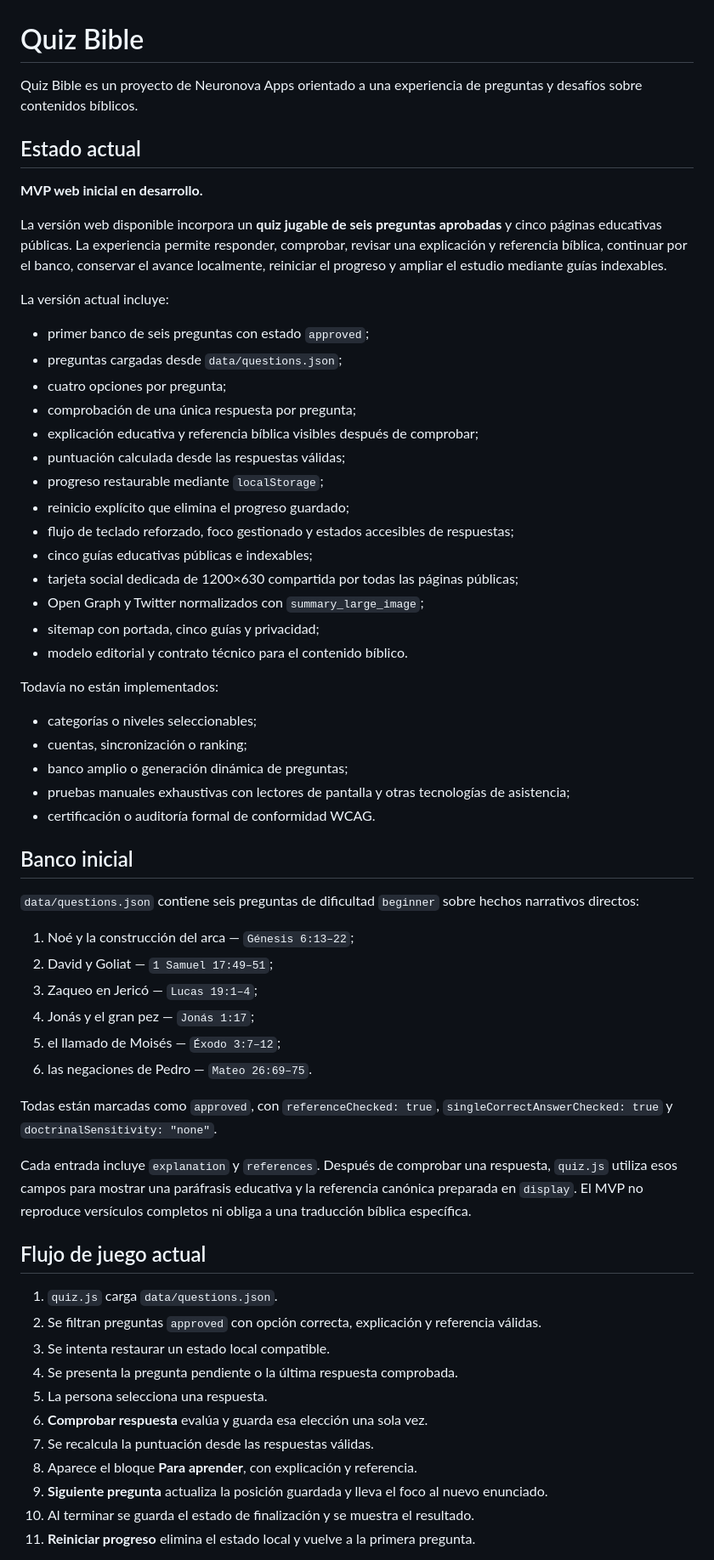
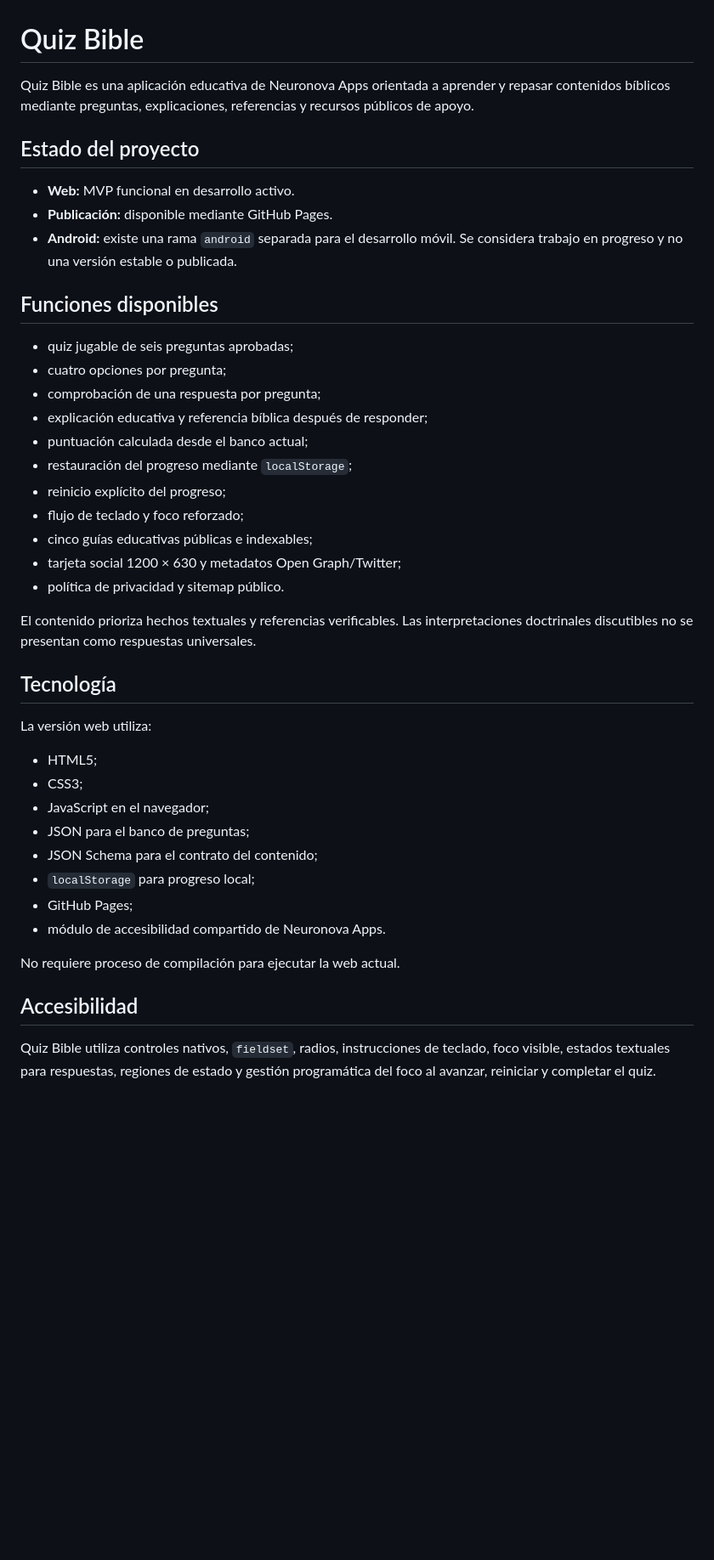
Before and after one commit to neuronova-apps/quiz-bible, a Markdown page: README.md, the part around one of its changes. Shown at 85% size. Rendered like a GitHub page; blank space fills up the shorter version.

Commit message:
docs: unificar README con plantilla Neuronova

```diff
--- a/README.md
+++ b/README.md
@@ -1,64 +1,45 @@
 # Quiz Bible
 
-Quiz Bible es un proyecto de Neuronova Apps orientado a una experiencia de preguntas y desafíos sobre contenidos bíblicos.
+Quiz Bible es una aplicación educativa de Neuronova Apps orientada a aprender y repasar contenidos bíblicos mediante preguntas, explicaciones, referencias y recursos públicos de apoyo.
 
-## Estado actual
+## Estado del proyecto
 
-**MVP web inicial en desarrollo.**
+- **Web:** MVP funcional en desarrollo activo.
+- **Publicación:** disponible mediante GitHub Pages.
+- **Android:** existe una rama `android` separada para el desarrollo móvil. Se considera trabajo en progreso y no una versión estable o publicada.
 
-La versión web disponible incorpora un **quiz jugable de seis preguntas aprobadas** y cinco páginas educativas públicas. La experiencia permite responder, comprobar, revisar una explicación y referencia bíblica, continuar por el banco, conservar el avance localmente, reiniciar el progreso y ampliar el estudio mediante guías indexables.
+## Funciones disponibles
 
-La versión actual incluye:
+- quiz jugable de seis preguntas aprobadas;
+- cuatro opciones por pregunta;
+- comprobación de una respuesta por pregunta;
+- explicación educativa y referencia bíblica después de responder;
+- puntuación calculada desde el banco actual;
+- restauración del progreso mediante `localStorage`;
+- reinicio explícito del progreso;
+- flujo de teclado y foco reforzado;
+- cinco guías educativas públicas e indexables;
+- tarjeta social 1200 × 630 y metadatos Open Graph/Twitter;
+- política de privacidad y sitemap público.
 
-- primer banco de seis preguntas con estado `approved`;
-- preguntas cargadas desde `data/questions.json`;
-- cuatro opciones por pregunta;
-- comprobación de una única respuesta por pregunta;
-- explicación educativa y referencia bíblica visibles después de comprobar;
-- puntuación calculada desde las respuestas válidas;
-- progreso restaurable mediante `localStorage`;
-- reinicio explícito que elimina el progreso guardado;
-- flujo de teclado reforzado, foco gestionado y estados accesibles de respuestas;
-- cinco guías educativas públicas e indexables;
-- tarjeta social dedicada de 1200×630 compartida por todas las páginas públicas;
-- Open Graph y Twitter normalizados con `summary_large_image`;
-- sitemap con portada, cinco guías y privacidad;
-- modelo editorial y contrato técnico para el contenido bíblico.
+El contenido prioriza hechos textuales y referencias verificables. Las interpretaciones doctrinales discutibles no se presentan como respuestas universales.
 
-Todavía no están implementados:
+## Tecnología
 
-- categorías o niveles seleccionables;
-- cuentas, sincronización o ranking;
-- banco amplio o generación dinámica de preguntas;
-- pruebas manuales exhaustivas con lectores de pantalla y otras tecnologías de asistencia;
-- certificación o auditoría formal de conformidad WCAG.
+La versión web utiliza:
 
-## Banco inicial
+- HTML5;
+- CSS3;
+- JavaScript en el navegador;
+- JSON para el banco de preguntas;
+- JSON Schema para el contrato del contenido;
+- `localStorage` para progreso local;
+- GitHub Pages;
+- módulo de accesibilidad compartido de Neuronova Apps.
 
-`data/questions.json` contiene seis preguntas de dificultad `beginner` sobre hechos narrativos directos:
+No requiere proceso de compilación para ejecutar la web actual.
 
-1. Noé y la construcción del arca — `Génesis 6:13–22`;
-2. David y Goliat — `1 Samuel 17:49–51`;
-3. Zaqueo en Jericó — `Lucas 19:1–4`;
-4. Jonás y el gran pez — `Jonás 1:17`;
-5. el llamado de Moisés — `Éxodo 3:7–12`;
-6. las negaciones de Pedro — `Mateo 26:69–75`.
+## Accesibilidad
 
-Todas están marcadas como `approved`, con `referenceChecked: true`, `singleCorrectAnswerChecked: true` y `doctrinalSensitivity: "none"`.
+Quiz Bible utiliza controles nativos, `fieldset`, radios, instrucciones de teclado, foco visible, estados textuales para respuestas, regiones de estado y gestión programática del foco al avanzar, reiniciar y completar el quiz.
 
-Cada entrada incluye `explanation` y `references`. Después de comprobar una respuesta, `quiz.js` utiliza esos campos para mostrar una paráfrasis educativa y la referencia canónica preparada en `display`. El MVP no reproduce versículos completos ni obliga a una traducción bíblica específica.
-
-## Flujo de juego actual
-
-1. `quiz.js` carga `data/questions.json`.
-2. Se filtran preguntas `approved` con opción correcta, explicación y referencia válidas.
-3. Se intenta restaurar un estado local compatible.
-4. Se presenta la pregunta pendiente o la última respuesta comprobada.
-5. La persona selecciona una respuesta.
-6. **Comprobar respuesta** evalúa y guarda esa elección una sola vez.
-7. Se recalcula la puntuación desde las respuestas válidas.
-8. Aparece el bloque **Para aprender**, con explicación y referencia.
-9. **Siguiente pregunta** actualiza la posición guardada y lleva el foco al nuevo enunciado.
-10. Al terminar se guarda el estado de finalización y se muestra el resultado.
-11. **Reiniciar progreso** elimina el estado local y vuelve a la primera pregunta.
-
```
Also changed, not shown: other parts of README.md (+35 -118 lines).
